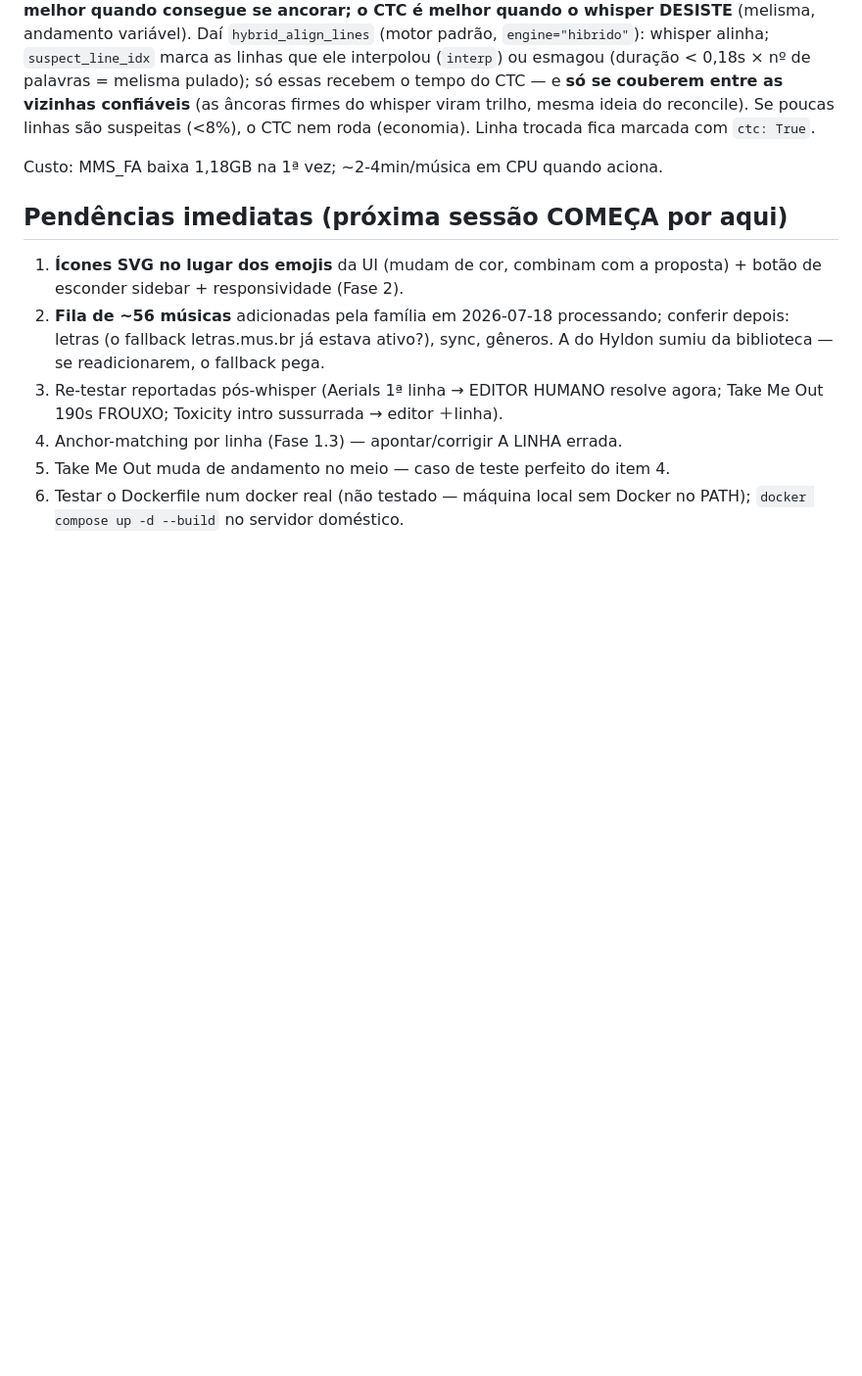
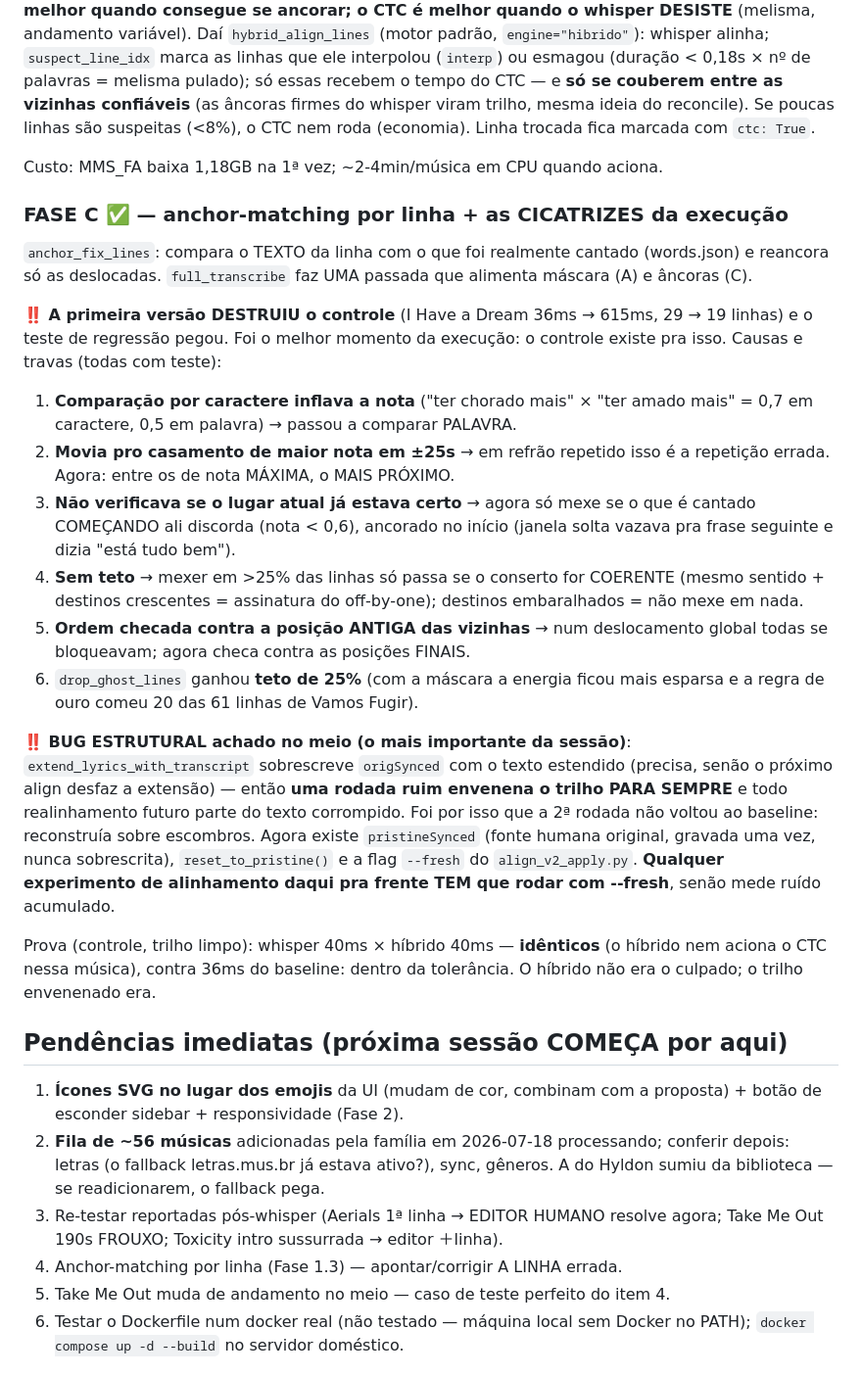
Before and after one commit to marcusguelfi/solta-a-voz, a Markdown page: CLAUDE.md, the part around the change. Shown at 98% size. Drawn GitHub-style; blank space fills up the shorter version.

Commit message:
Documenta fase C, as cicatrizes e o bug do trilho envenenado

```diff
--- a/CLAUDE.md
+++ b/CLAUDE.md
@@ -545,6 +545,46 @@ Linha trocada fica marcada com `ctc: True`.
 
 Custo: MMS_FA baixa 1,18GB na 1ª vez; ~2-4min/música em CPU quando aciona.
 
+### FASE C ✅ — anchor-matching por linha + as CICATRIZES da execução
+
+`anchor_fix_lines`: compara o TEXTO da linha com o que foi realmente cantado
+(words.json) e reancora só as deslocadas. `full_transcribe` faz UMA passada
+que alimenta máscara (A) e âncoras (C).
+
+**‼️ A primeira versão DESTRUIU o controle** (I Have a Dream 36ms → 615ms,
+29 → 19 linhas) e o teste de regressão pegou. Foi o melhor momento da
+execução: o controle existe pra isso. Causas e travas (todas com teste):
+1. **Comparação por caractere inflava a nota** ("ter chorado mais" × "ter
+   amado mais" = 0,7 em caractere, 0,5 em palavra) → passou a comparar
+   PALAVRA.
+2. **Movia pro casamento de maior nota em ±25s** → em refrão repetido isso é
+   a repetição errada. Agora: entre os de nota MÁXIMA, o MAIS PRÓXIMO.
+3. **Não verificava se o lugar atual já estava certo** → agora só mexe se o
+   que é cantado COMEÇANDO ali discorda (nota < 0,6), ancorado no início
+   (janela solta vazava pra frase seguinte e dizia "está tudo bem").
+4. **Sem teto** → mexer em >25% das linhas só passa se o conserto for
+   COERENTE (mesmo sentido + destinos crescentes = assinatura do off-by-one);
+   destinos embaralhados = não mexe em nada.
+5. **Ordem checada contra a posição ANTIGA das vizinhas** → num deslocamento
+   global todas se bloqueavam; agora checa contra as posições FINAIS.
+6. `drop_ghost_lines` ganhou **teto de 25%** (com a máscara a energia ficou
+   mais esparsa e a regra de ouro comeu 20 das 61 linhas de Vamos Fugir).
+
+**‼️ BUG ESTRUTURAL achado no meio (o mais importante da sessão)**:
+`extend_lyrics_with_transcript` sobrescreve `origSynced` com o texto
+estendido (precisa, senão o próximo align desfaz a extensão) — então **uma
+rodada ruim envenena o trilho PARA SEMPRE** e todo realinhamento futuro
+parte do texto corrompido. Foi por isso que a 2ª rodada não voltou ao
+baseline: reconstruía sobre escombros. Agora existe `pristineSynced` (fonte
+humana original, gravada uma vez, nunca sobrescrita), `reset_to_pristine()` e
+a flag `--fresh` do `align_v2_apply.py`. **Qualquer experimento de
+alinhamento daqui pra frente TEM que rodar com --fresh**, senão mede ruído
+acumulado.
+
+Prova (controle, trilho limpo): whisper 40ms × híbrido 40ms — **idênticos**
+(o híbrido nem aciona o CTC nessa música), contra 36ms do baseline: dentro
+da tolerância. O híbrido não era o culpado; o trilho envenenado era.
+
 ## Pendências imediatas (próxima sessão COMEÇA por aqui)
 
 1. **Ícones SVG no lugar dos emojis** da UI (mudam de cor, combinam com a
```
